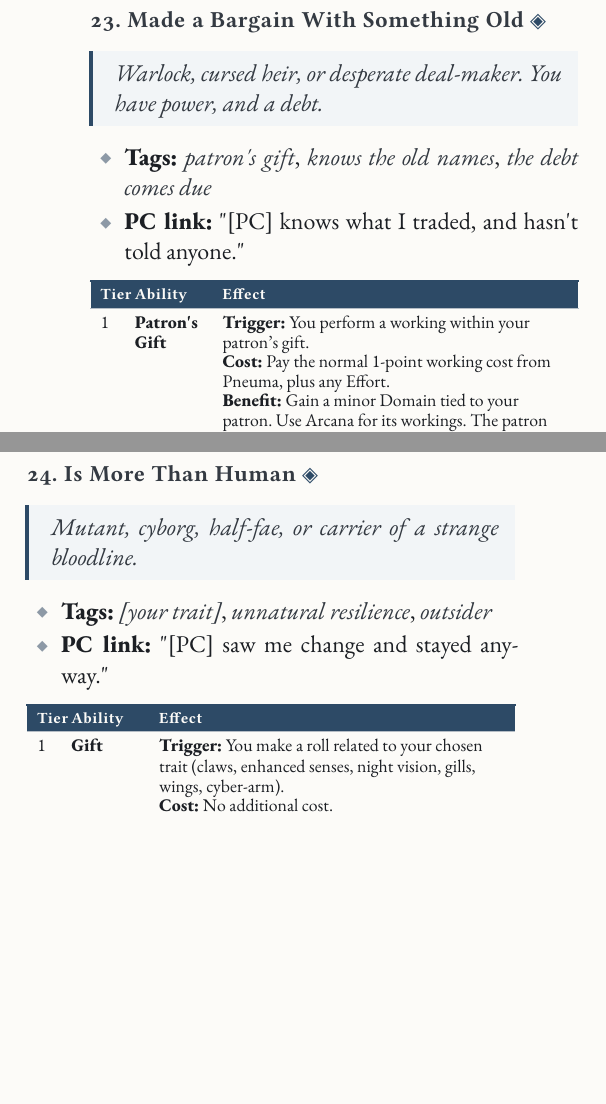
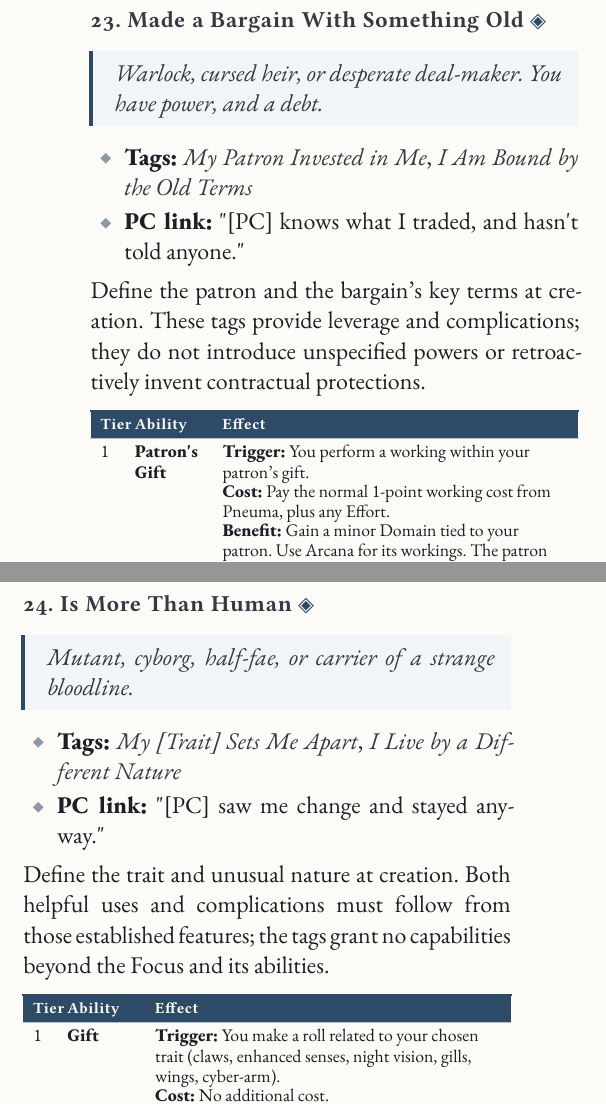
Before and after one commit to SkroxiousDM/2d12GameSystem, a Typst document (docs/2d12System/the-2d12-system-v2-core-rulebook.typ, which reads docs/2d12System/chapter-6.8-weird-focuses.typ): two parts of the columns of page 138 of 146, joined at a grey line, cut so that both start at the same text, the shorter picture padded with empty space. Compiled offline with Typst 0.15; a missing font is replaced by an installed copy or a similar font.

Commit message:
refactor(core): integrate wilderness and weird Focus tag pairs

```diff
--- a/docs/2d12System/chapter-6.8-weird-focuses.typ
+++ b/docs/2d12System/chapter-6.8-weird-focuses.typ
@@ -111,8 +111,10 @@
 Warlock, cursed heir, or desperate deal-maker. You have power, and a debt.
 ]
 
-- #strong[Tags:] #emph[patron\'s gift];, #emph[knows the old names];, #emph[the debt comes due]
+- #strong[Tags:] #emph[My Patron Invested in Me];, #emph[I Am Bound by the Old Terms]
 - #strong[PC link:] \"\[PC\] knows what I traded, and hasn\'t told anyone.\"
+
+Define the patron and the bargain's key terms at creation. These tags provide leverage and complications; they do not introduce unspecified powers or retroactively invent contractual protections.
 
 #figure(
   [#table(
@@ -134,7 +136,7 @@
     )],
     [2b], [#strong[Not Yet];], [#ability(
       trigger: [After reduction and stacking, an imposed harmful status would reach #strong[tier 6] on you.],
-      cost: [The GM gets one free compel on #emph[the debt comes due] next session.],
+      cost: [The GM gets one free compel on #emph[I Am Bound by the Old Terms] next session.],
       benefit: [Invoke your patron: record it at #strong[tier 5] instead, so you aren't Taken Out by it and gain no Scar.],
       limit: [Once per session. It can't prevent a shared-Disposition defeat or reverse death or a settled outcome.],
     )],
@@ -161,8 +163,10 @@
 Mutant, cyborg, half-fae, or carrier of a strange bloodline.
 ]
 
-- #strong[Tags:] #emph[\[your trait\]];, #emph[unnatural resilience];, #emph[outsider]
+- #strong[Tags:] #emph[My \[Trait\] Sets Me Apart];, #emph[I Live by a Different Nature]
 - #strong[PC link:] \"\[PC\] saw me change and stayed anyway.\"
+
+Define the trait and unusual nature at creation. Both helpful uses and complications must follow from those established features; the tags grant no capabilities beyond the Focus and its abilities.
 
 #figure(
   [#table(
```
Also changed, not shown: docs/2d12System/chapter-6.7-wilderness-focuses.typ (+4 -4 lines), docs/2d12System/chapter-6.8-weird-focuses.typ (6 more changed lines).
